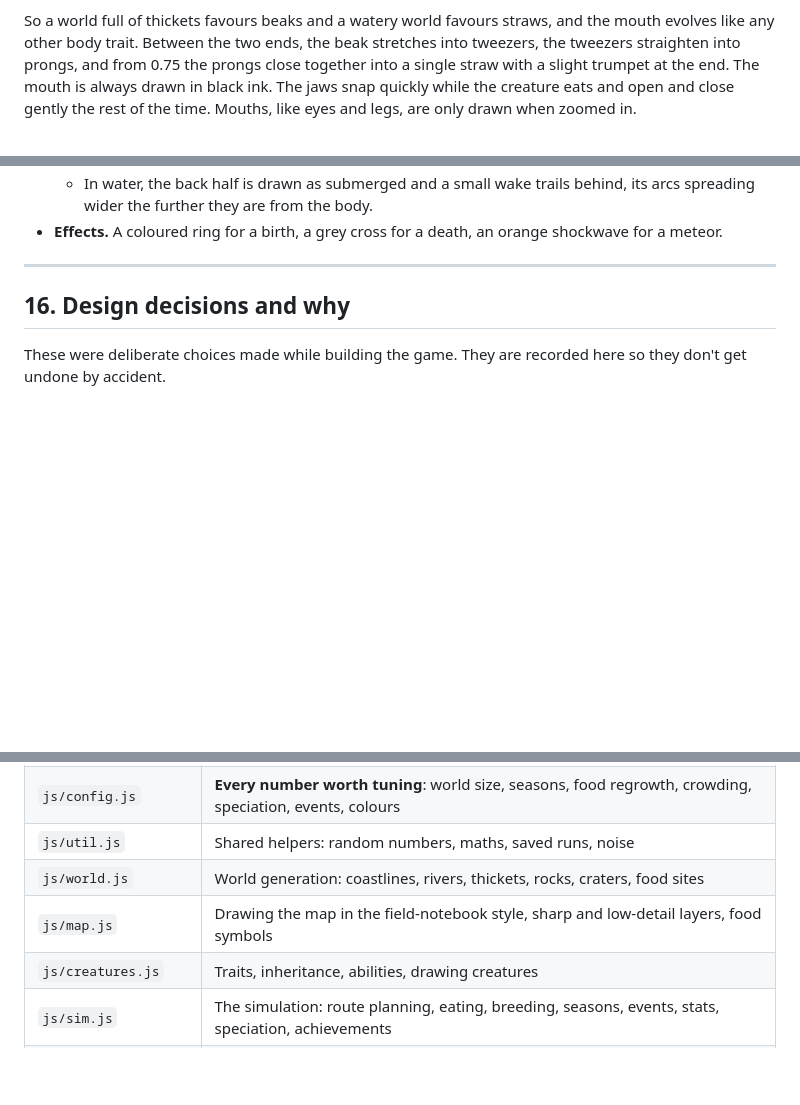
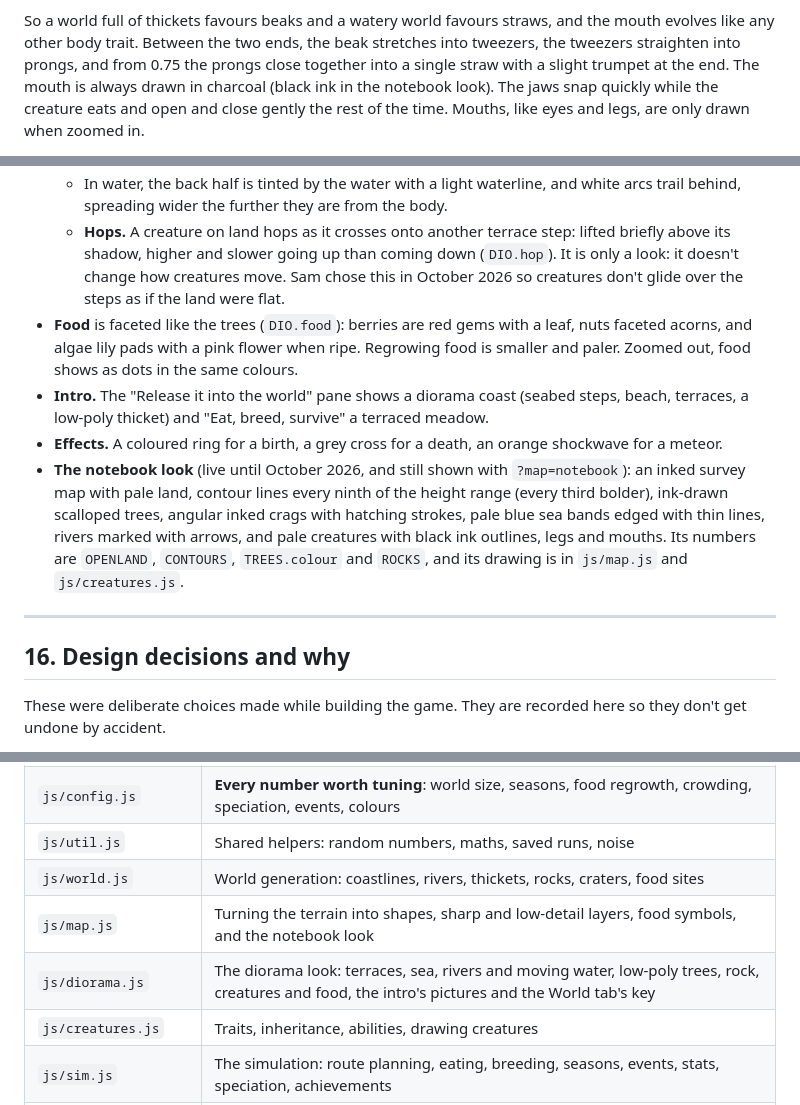
Before and after one commit to sam-sheridan/evoquest, a Markdown page: README.md, 3 parts joined by grey strips. GitHub-like rendering; blank space fills up the shorter version.

```diff
--- a/README.md
+++ b/README.md
@@ -253,7 +253,7 @@ Every creature has one mouthpart at the front, which changes shape gradually alo
 So a world full of thickets favours beaks and a watery world favours straws, and the mouth evolves like any other
 body trait. Between the two ends, the beak stretches into tweezers, the tweezers straighten into prongs, and from
 0.75 the prongs close together into a single straw with a slight trumpet at the end. The mouth is always drawn in
-black ink. The jaws snap quickly
+charcoal (black ink in the notebook look). The jaws snap quickly
 while the creature eats and open and close gently the rest of the time. Mouths, like eyes and legs, are only drawn
 when zoomed in.
 
@@ -1149,7 +1152,20 @@ The look is a scientific **field notebook / survey map**.
     [mouths](#mouths)).
-  - In water, the back half is drawn as submerged and a small wake trails behind, its arcs spreading wider the
-    further they are from the body.
+  - In water, the back half is tinted by the water with a light waterline, and white arcs trail behind, spreading
+    wider the further they are from the body.
+  - **Hops.** A creature on land hops as it crosses onto another terrace step: lifted briefly above its shadow,
+    higher and slower going up than coming down (`DIO.hop`). It is only a look: it doesn't change how creatures
+    move. Sam chose this in October 2026 so creatures don't glide over the steps as if the land were flat.
+- **Food** is faceted like the trees (`DIO.food`): berries are red gems with a leaf, nuts faceted acorns, and algae
+  lily pads with a pink flower when ripe. Regrowing food is smaller and paler. Zoomed out, food shows as dots in
+  the same colours.
+- **Intro.** The "Release it into the world" pane shows a diorama coast (seabed steps, beach, terraces, a low-poly
+  thicket) and "Eat, breed, survive" a terraced meadow.
 - **Effects.** A coloured ring for a birth, a grey cross for a death, an orange shockwave for a meteor.
+- **The notebook look** (live until October 2026, and still shown with `?map=notebook`): an inked survey map with
+  pale land, contour lines every ninth of the height range (every third bolder), ink-drawn scalloped trees, angular
+  inked crags with hatching strokes, pale blue sea bands edged with thin lines, rivers marked with arrows, and pale
+  creatures with black ink outlines, legs and mouths. Its numbers are `OPENLAND`, `CONTOURS`, `TREES.colour` and
+  `ROCKS`, and its drawing is in `js/map.js` and `js/creatures.js`.
 
 ---
 
@@ -1272,7 +1288,8 @@ Plain HTML, CSS and JavaScript with no libraries. The scripts load in this order
 | `js/config.js` | **Every number worth tuning**: world size, seasons, food regrowth, crowding, speciation, events, colours |
 | `js/util.js` | Shared helpers: random numbers, maths, saved runs, noise |
 | `js/world.js` | World generation: coastlines, rivers, thickets, rocks, craters, food sites |
-| `js/map.js` | Drawing the map in the field-notebook style, sharp and low-detail layers, food symbols |
+| `js/map.js` | Turning the terrain into shapes, sharp and low-detail layers, food symbols, and the notebook look |
+| `js/diorama.js` | The diorama look: terraces, sea, rivers and moving water, low-poly trees, rock, creatures and food, the intro's pictures and the World tab's key |
 | `js/creatures.js` | Traits, inheritance, abilities, drawing creatures |
 | `js/sim.js` | The simulation: route planning, eating, breeding, seasons, events, stats, speciation, achievements |
 | `audio/` | Sound files: `title.mp3` (the title music), `zoom.mp3` (the zoom music), `ambient.mp3` (the ambient notes), and `eat.mp3`, `birth.mp3` and `death.mp3` (the creature sounds) |
```
Also changed, not shown: other parts of README.md (+52 -49 lines).
